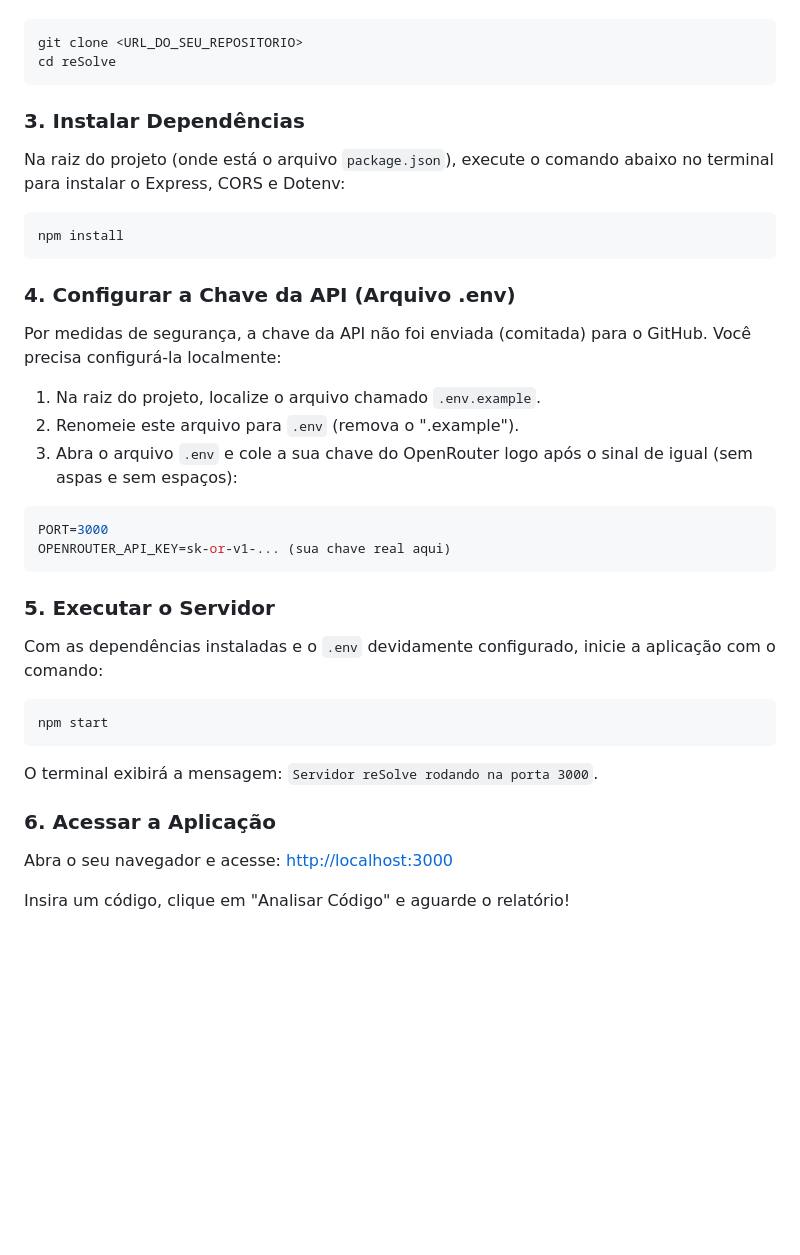
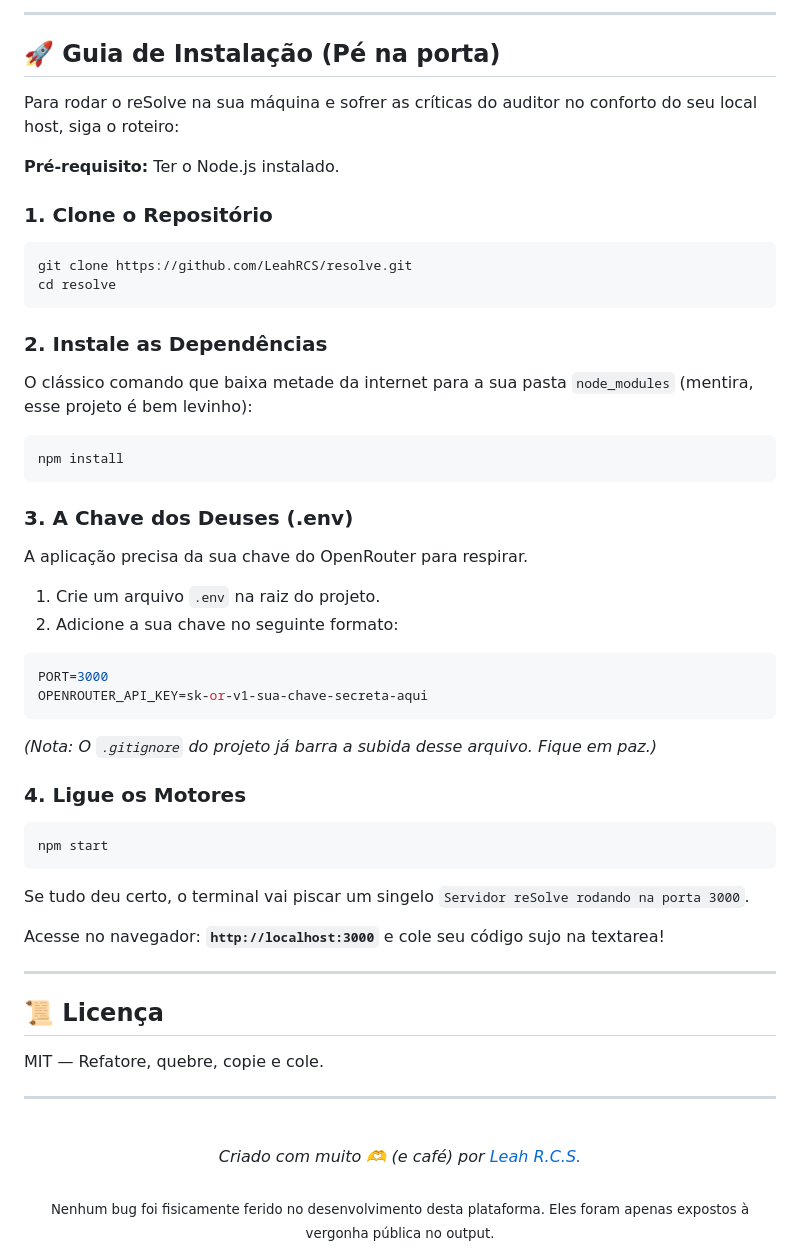
Before and after one commit to LeahRCS/reSolve, a Markdown page: README.md, the part around one of its changes. Drawn GitHub-style; blank space fills up the shorter version.

````diff
--- a/README.md
+++ b/README.md
@@ -29,33 +58,52 @@ Faça o download dos arquivos ou clone o repositório público:
+---
+
+## 🚀 Guia de Instalação (Pé na porta)
+
+Para rodar o reSolve na sua máquina e sofrer as críticas do auditor no conforto do seu local host, siga o roteiro:
+
+**Pré-requisito:** Ter o Node.js instalado.
+
+### 1. Clone o Repositório
 ```bash
-git clone <URL_DO_SEU_REPOSITORIO>
-cd reSolve
+git clone https://github.com/LeahRCS/resolve.git
+cd resolve
 ```
 
-### 3. Instalar Dependências
-Na raiz do projeto (onde está o arquivo `package.json`), execute o comando abaixo no terminal para instalar o Express, CORS e Dotenv:
+### 2. Instale as Dependências
+O clássico comando que baixa metade da internet para a sua pasta `node_modules` (mentira, esse projeto é bem levinho):
 ```bash
 npm install
 ```
 
-### 4. Configurar a Chave da API (Arquivo .env)
-Por medidas de segurança, a chave da API não foi enviada (comitada) para o GitHub. Você precisa configurá-la localmente:
-1. Na raiz do projeto, localize o arquivo chamado `.env.example`.
-2. Renomeie este arquivo para `.env` (remova o ".example").
-3. Abra o arquivo `.env` e cole a sua chave do OpenRouter logo após o sinal de igual (sem aspas e sem espaços):
+### 3. A Chave dos Deuses (.env)
+A aplicação precisa da sua chave do OpenRouter para respirar.
+1. Crie um arquivo `.env` na raiz do projeto.
+2. Adicione a sua chave no seguinte formato:
 ```env
 PORT=3000
-OPENROUTER_API_KEY=sk-or-v1-... (sua chave real aqui)
+OPENROUTER_API_KEY=sk-or-v1-sua-chave-secreta-aqui
 ```
+*(Nota: O `.gitignore` do projeto já barra a subida desse arquivo. Fique em paz.)*
 
-### 5. Executar o Servidor
-Com as dependências instaladas e o `.env` devidamente configurado, inicie a aplicação com o comando:
+### 4. Ligue os Motores
 ```bash
 npm start
 ```
-O terminal exibirá a mensagem: `Servidor reSolve rodando na porta 3000`.
+Se tudo deu certo, o terminal vai piscar um singelo `Servidor reSolve rodando na porta 3000`.
 
-### 6. Acessar a Aplicação
-Abra o seu navegador e acesse:
-[http://localhost:3000](http://localhost:3000)
+Acesse no navegador: **`http://localhost:3000`** e cole seu código sujo na textarea!
 
-Insira um código, clique em "Analisar Código" e aguarde o relatório!
+---
+
+## 📜 Licença
+
+MIT — Refatore, quebre, copie e cole.
+
+---
+
+<div align="center">
+  <br />
+  <em>Criado com muito 🫶 (e café) por <a href="https://github.com/LeahRCS">Leah R.C.S.</a></em>
+  <br /><br />
+  <sub>Nenhum bug foi fisicamente ferido no desenvolvimento desta plataforma. Eles foram apenas expostos à vergonha pública no output.</sub>
+</div>
````
Also changed, not shown: other parts of README.md (+47 -18 lines).
